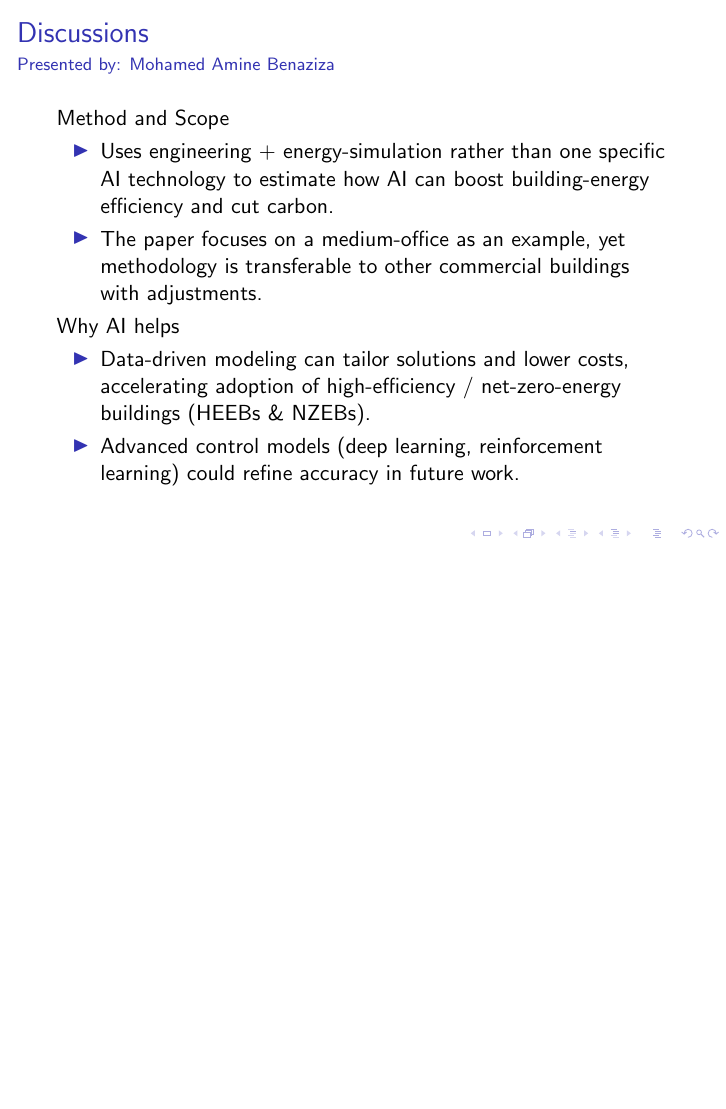
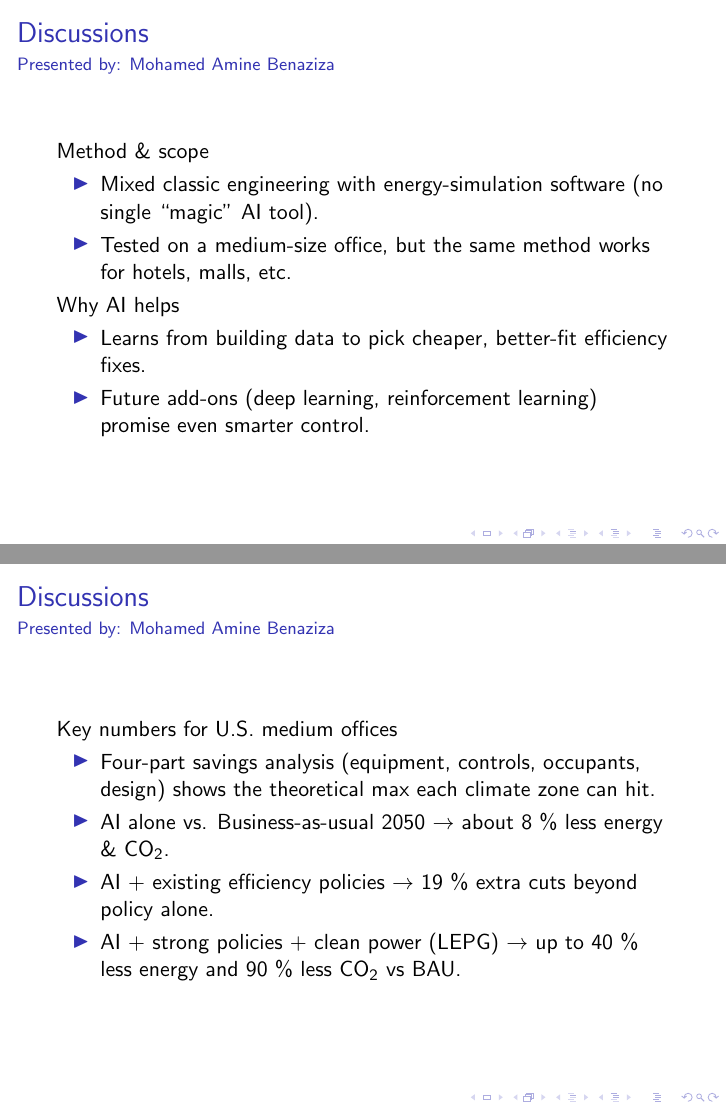
Before and after one commit to 1jamesthompson1/AIML430_seminar_1, LaTeX slides (presentation.tex): page 13 of 19 before the commit and pages 11 and 12 of 19 after it, the two joined at a grey line, the shorter picture padded with empty space. Compiled offline with pdfLaTeX.

Commit message:
draft version (- davids bit)
Changed to consistent thoughts and takeaway section

Added in amine presetnation bit

```diff
--- a/presentation.tex
+++ b/presentation.tex
@@ -7,7 +7,7 @@
 
 
 \title{Presentation of Potential of artificial intelligence in reducing energy and carbon emissions of commercial buildings at scale}
-\author{Dwayne Mark (Dwayne) Acosta \\ Mohamed Amine Benaziza \\ David Franz \\ Ray Marange \\ James Thompson}
+\author{Dwayne Mark Acosta (300665276) \\ Mohamed Amine Benaziza (300684553) \\ David Franz (add student id here) \\ Ray Marange (300671115) \\ James Thompson (300680096)}
 \date{\today}
 
 \begin{document}
@@ -178,17 +178,43 @@ This summary reviews the paper by Chao Ding\textsuperscript{1}, Jing Ke\textsupe
 \begin{frame}{Discussions}
 \framesubtitle{Presented by: Mohamed Amine Benaziza}
 
-% Just demonstrating what it would looke like for Anime to get a feel for latex syntax.
-Method and Scope
+Method \& scope
 \begin{itemize}
-    \item Uses engineering + energy-simulation rather than one specific AI technology to estimate how AI can boost building-energy efficiency and cut carbon.
-    \item The paper focuses on a medium-office as an example, yet methodology is transferable to other commercial buildings with adjustments.
+    \item Mixed classic engineering with energy-simulation software (no single “magic” AI
+tool).
+    \item Tested on a medium-size office, but the same method works for hotels, malls, etc.
 \end{itemize}
-\pause % This means that it will render this slide with the bits above first and then the bits below will appear after going to the next slide. You can add as many as you want. but for lists you can use a special thing below.
 Why AI helps
-\begin{itemize}[<+->] % Checkout the pdf presentation the list appears incrementally.
-    \item Data-driven modeling can tailor solutions and lower costs, accelerating adoption of high-efficiency / net-zero-energy buildings (HEEBs \& NZEBs).
-    \item Advanced control models (deep learning, reinforcement learning) could refine accuracy in future work.
+\begin{itemize}
+    \item Learns from building data to pick cheaper, better-fit efficiency fixes.
+    \item Future add-ons (deep learning, reinforcement learning) promise even smarter control.
+\end{itemize}
+
+\end{frame}
+
+\begin{frame}{Discussions}
+\framesubtitle{Presented by: Mohamed Amine Benaziza}
+
+Key numbers for U.S. medium offices
+\begin{itemize}
+    \item Four-part savings analysis (equipment, controls, occupants, design) shows
+the theoretical max each climate zone can hit.
+    \item AI alone vs. Business-as-usual 2050 $\to$ about 8 \% less energy \& CO$_2$.
+    \item AI + existing efficiency policies $\to$ 19 \% extra cuts beyond policy alone.
+    \item AI + strong policies + clean power (LEPG) $\to$ up to 40 \% less energy and 90 \% less CO$_2$ vs BAU.
+\end{itemize}
+
+\end{frame}
+
+\begin{frame}{Discussions}
+\framesubtitle{Presented by: Mohamed Amine Benaziza}
+
+Limits \& take-aways
+\begin{itemize}
+    \item Results hinge on how fast costs fall and buildings adopt AI; other building types still need testing.
+    \item Big idea: AI’s value is making proven high-efficiency designs affordable and widespread.
+    \item Policy punchline: AI gets single-digit gains by itself; the huge drops only arrive when paired with clean-power policies and clear rules.
+    \item Scaling to other sectors will need more research and skilled facility teams.
 \end{itemize}
 
 \end{frame}
```
Also changed, not shown: summary.tex (+16 -22 lines), output/presentation.pdf, output/summary.pdf, presentation.tex (2 more changed lines).
